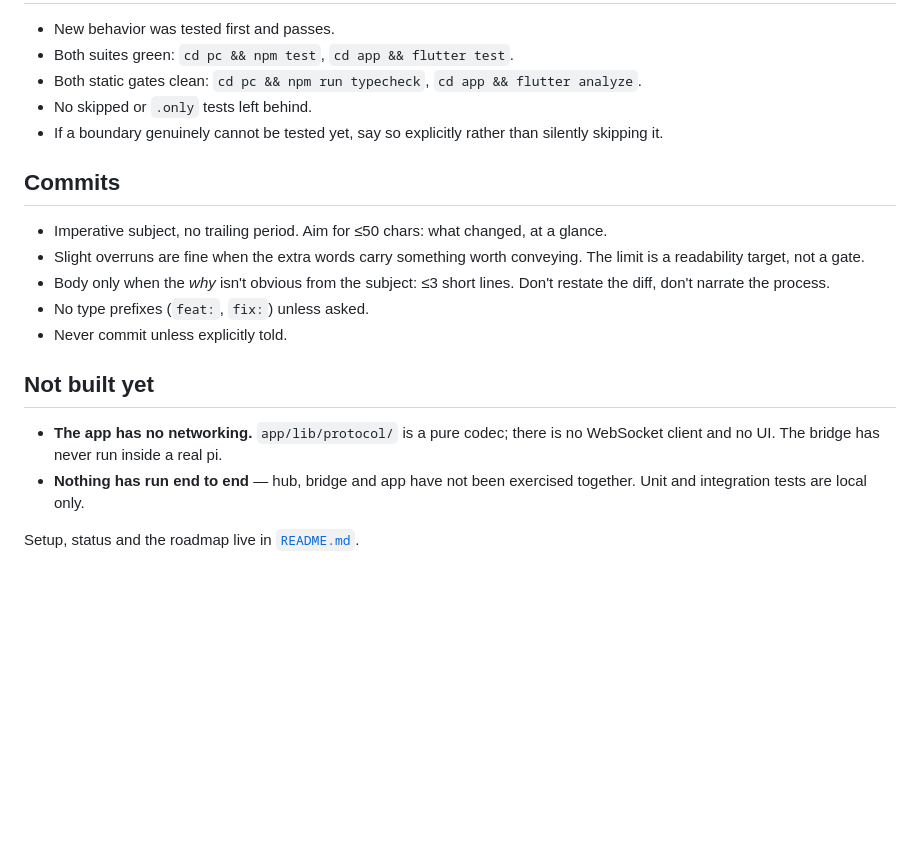
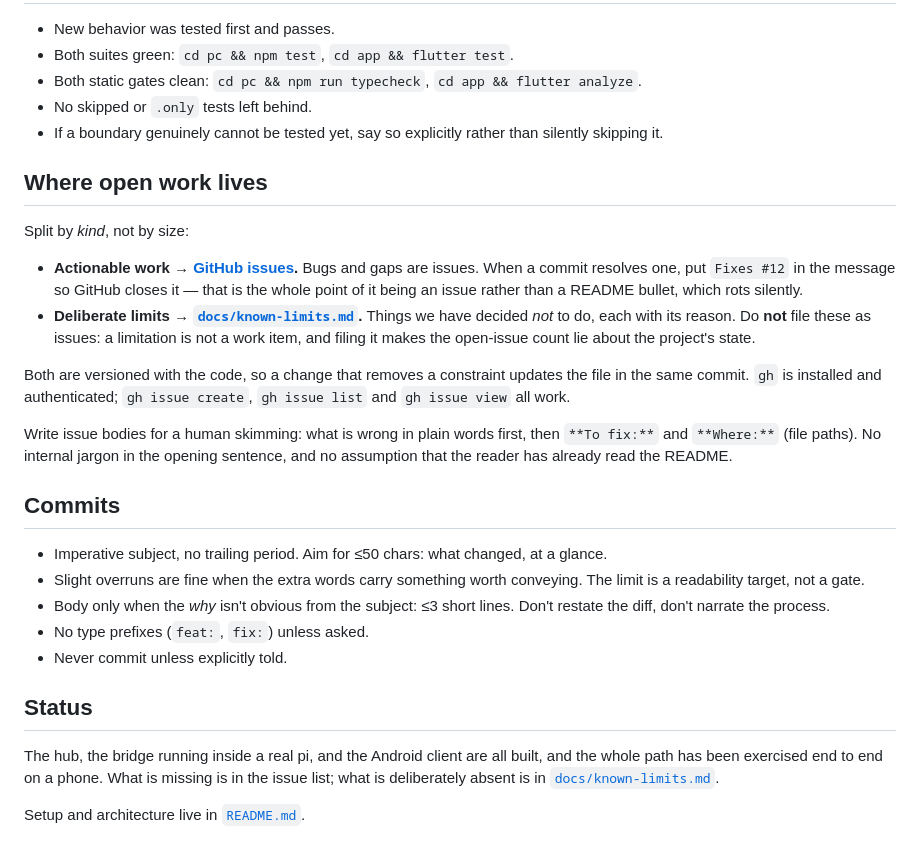
Before and after one commit to Tako88/pi-handset, a Markdown page: AGENTS.md, the part around the change. Rendered like a GitHub page; blank space fills up the shorter version.

Commit message:
Record where open work lives
Actionable items go to issues, where Fixes #N closes them; deliberate
limits go to docs/known-limits.md. Replaces the "Not built yet" section,
which still claimed the app had no networking.

```diff
--- a/AGENTS.md
+++ b/AGENTS.md
@@ -145,6 +145,27 @@ font-dependent by construction. A golden failure means "look at the diff".
 - If a boundary genuinely cannot be tested yet, say so explicitly rather than
   silently skipping it.
 
+## Where open work lives
+
+Split by *kind*, not by size:
+
+- **Actionable work → [GitHub issues](https://github.com/Tako88/PI-Droid/issues).**
+  Bugs and gaps are issues. When a commit resolves one, put `Fixes #12` in the message
+  so GitHub closes it — that is the whole point of it being an issue rather than a
+  README bullet, which rots silently.
+- **Deliberate limits → [`docs/known-limits.md`](docs/known-limits.md).** Things we
+  have decided *not* to do, each with its reason. Do **not** file these as issues: a
+  limitation is not a work item, and filing it makes the open-issue count lie about
+  the project's state.
+
+Both are versioned with the code, so a change that removes a constraint updates the
+file in the same commit. `gh` is installed and authenticated; `gh issue create`,
+`gh issue list` and `gh issue view` all work.
+
+Write issue bodies for a human skimming: what is wrong in plain words first, then
+`**To fix:**` and `**Where:**` (file paths). No internal jargon in the opening
+sentence, and no assumption that the reader has already read the README.
+
 ## Commits
 
 - Imperative subject, no trailing period. Aim for ≤50 chars: what changed, at a glance.
@@ -155,11 +176,11 @@ font-dependent by construction. A golden failure means "look at the diff".
 - No type prefixes (`feat:`, `fix:`) unless asked.
 - Never commit unless explicitly told.
 
-## Not built yet
+## Status
 
-- **The app has no networking.** `app/lib/protocol/` is a pure codec; there is no
-  WebSocket client and no UI. The bridge has never run inside a real pi.
-- **Nothing has run end to end** — hub, bridge and app have not been exercised
-  together. Unit and integration tests are local only.
+The hub, the bridge running inside a real pi, and the Android client are all built,
+and the whole path has been exercised end to end on a phone. What is missing is in the
+issue list; what is deliberately absent is in
+[`docs/known-limits.md`](docs/known-limits.md).
 
-Setup, status and the roadmap live in [`README.md`](README.md).
+Setup and architecture live in [`README.md`](README.md).
```
